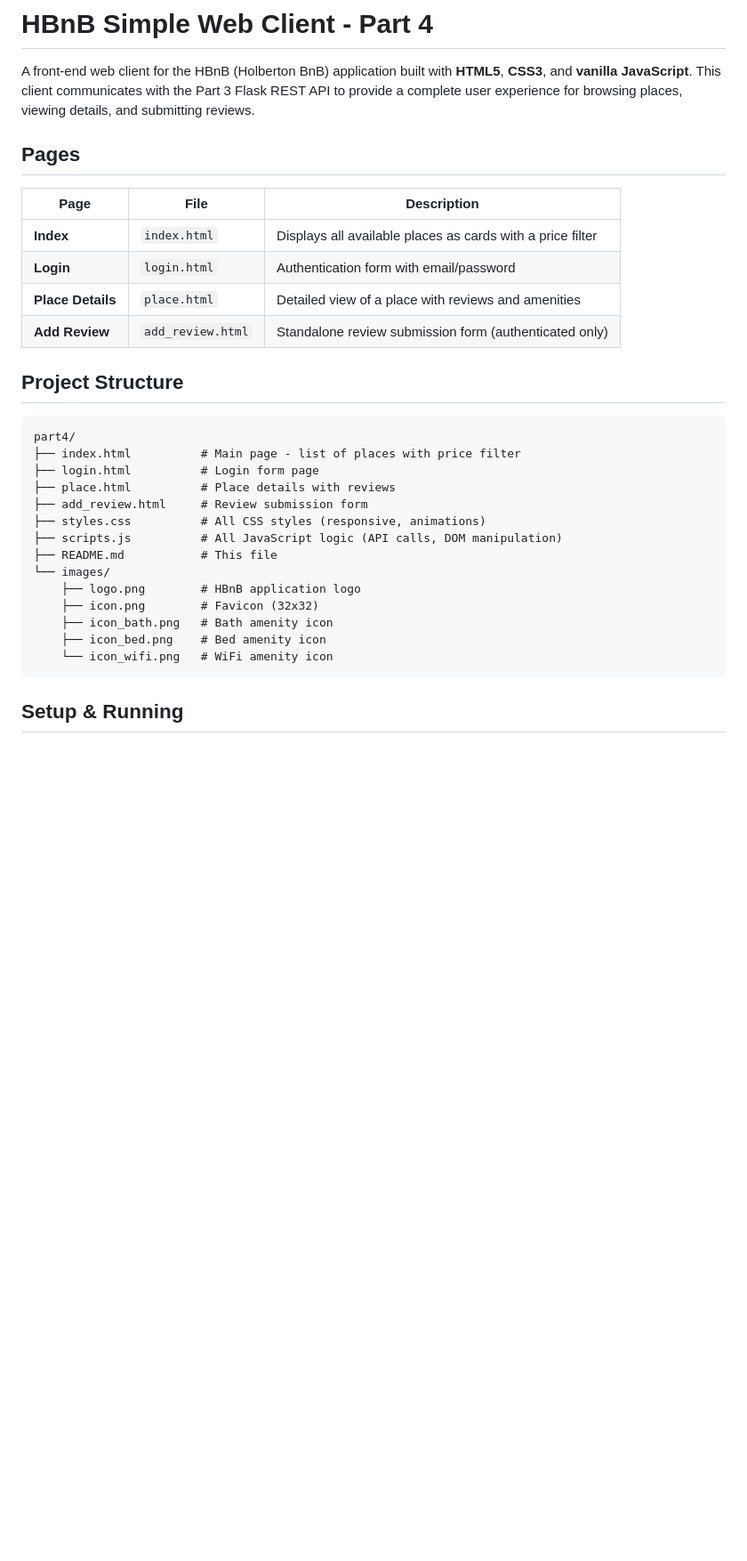
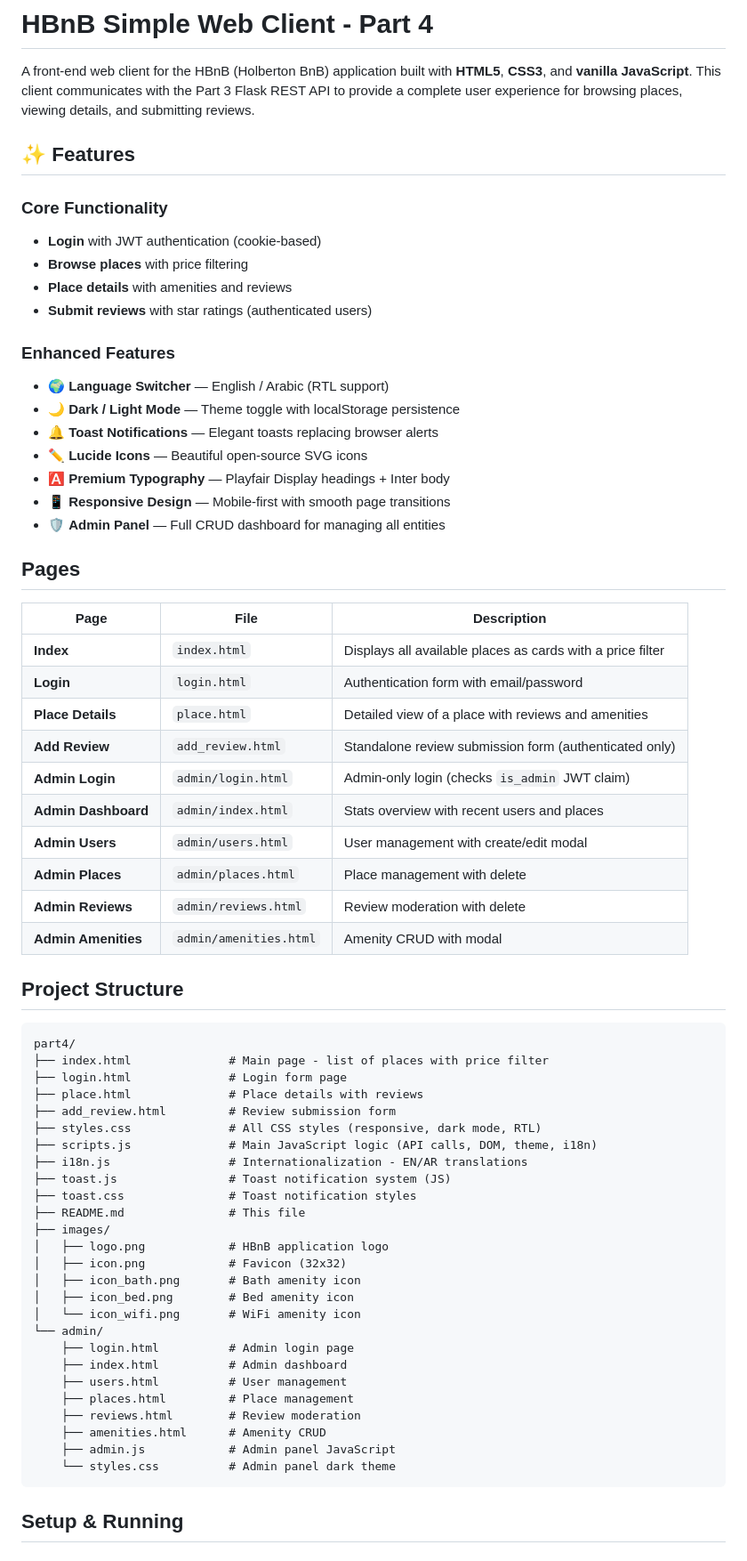
Before and after one commit to TariqRash/holbertonschool-hbnb, a Markdown page: part4/README.md, the part around one of its changes. Shown at 89% size. Rendered like a GitHub page; blank space fills up the shorter version.

Commit message:
Part4: Update README with enhanced features and admin panel documentation

````diff
--- a/part4/README.md
+++ b/part4/README.md
@@ -1,6 +1,23 @@
 # HBnB Simple Web Client - Part 4
 
 A front-end web client for the HBnB (Holberton BnB) application built with **HTML5**, **CSS3**, and **vanilla JavaScript**. This client communicates with the Part 3 Flask REST API to provide a complete user experience for browsing places, viewing details, and submitting reviews.
+
+## ✨ Features
+
+### Core Functionality
+- **Login** with JWT authentication (cookie-based)
+- **Browse places** with price filtering
+- **Place details** with amenities and reviews
+- **Submit reviews** with star ratings (authenticated users)
+
+### Enhanced Features
+- 🌍 **Language Switcher** — English / Arabic (RTL support)
+- 🌙 **Dark / Light Mode** — Theme toggle with localStorage persistence
+- 🔔 **Toast Notifications** — Elegant toasts replacing browser alerts
+- ✏️ **Lucide Icons** — Beautiful open-source SVG icons
+- 🅰️ **Premium Typography** — Playfair Display headings + Inter body
+- 📱 **Responsive Design** — Mobile-first with smooth page transitions
+- 🛡️ **Admin Panel** — Full CRUD dashboard for managing all entities
 
 ## Pages
 
@@ -10,24 +27,42 @@ A front-end web client for the HBnB (Holberton BnB) application built with **HTM
 | **Login** | `login.html` | Authentication form with email/password |
 | **Place Details** | `place.html` | Detailed view of a place with reviews and amenities |
 | **Add Review** | `add_review.html` | Standalone review submission form (authenticated only) |
+| **Admin Login** | `admin/login.html` | Admin-only login (checks `is_admin` JWT claim) |
+| **Admin Dashboard** | `admin/index.html` | Stats overview with recent users and places |
+| **Admin Users** | `admin/users.html` | User management with create/edit modal |
+| **Admin Places** | `admin/places.html` | Place management with delete |
+| **Admin Reviews** | `admin/reviews.html` | Review moderation with delete |
+| **Admin Amenities** | `admin/amenities.html` | Amenity CRUD with modal |
 
 ## Project Structure
 
 ```
 part4/
-├── index.html          # Main page - list of places with price filter
-├── login.html          # Login form page
-├── place.html          # Place details with reviews
-├── add_review.html     # Review submission form
-├── styles.css          # All CSS styles (responsive, animations)
-├── scripts.js          # All JavaScript logic (API calls, DOM manipulation)
-├── README.md           # This file
-└── images/
-    ├── logo.png        # HBnB application logo
-    ├── icon.png        # Favicon (32x32)
-    ├── icon_bath.png   # Bath amenity icon
-    ├── icon_bed.png    # Bed amenity icon
-    └── icon_wifi.png   # WiFi amenity icon
+├── index.html              # Main page - list of places with price filter
+├── login.html              # Login form page
+├── place.html              # Place details with reviews
+├── add_review.html         # Review submission form
+├── styles.css              # All CSS styles (responsive, dark mode, RTL)
+├── scripts.js              # Main JavaScript logic (API calls, DOM, theme, i18n)
+├── i18n.js                 # Internationalization - EN/AR translations
+├── toast.js                # Toast notification system (JS)
+├── toast.css               # Toast notification styles
+├── README.md               # This file
+├── images/
+│   ├── logo.png            # HBnB application logo
+│   ├── icon.png            # Favicon (32x32)
+│   ├── icon_bath.png       # Bath amenity icon
+│   ├── icon_bed.png        # Bed amenity icon
+│   └── icon_wifi.png       # WiFi amenity icon
+└── admin/
+    ├── login.html          # Admin login page
+    ├── index.html          # Admin dashboard
+    ├── users.html          # User management
+    ├── places.html         # Place management
+    ├── reviews.html        # Review moderation
+    ├── amenities.html      # Amenity CRUD
+    ├── admin.js            # Admin panel JavaScript
+    └── styles.css          # Admin panel dark theme
 ```
 
 ## Setup & Running
````
Also changed, not shown: other parts of part4/README.md (+29 -0 lines).
